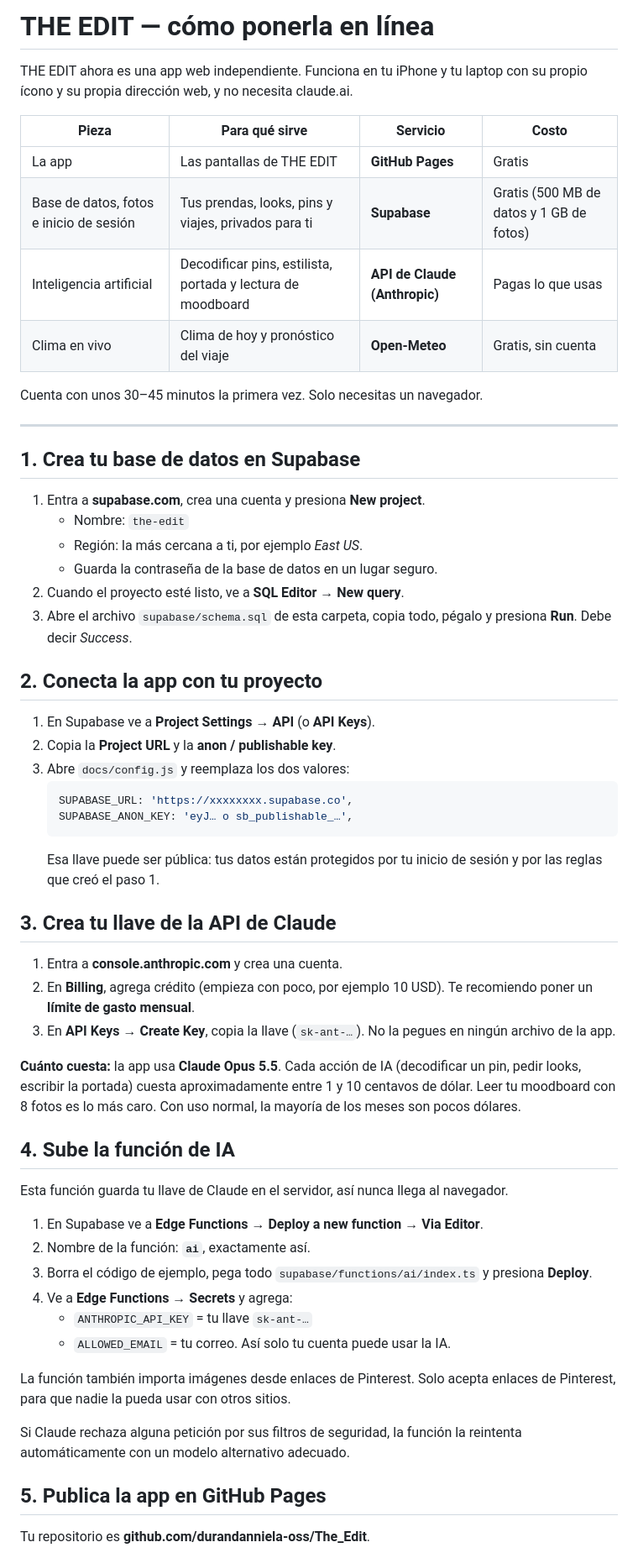
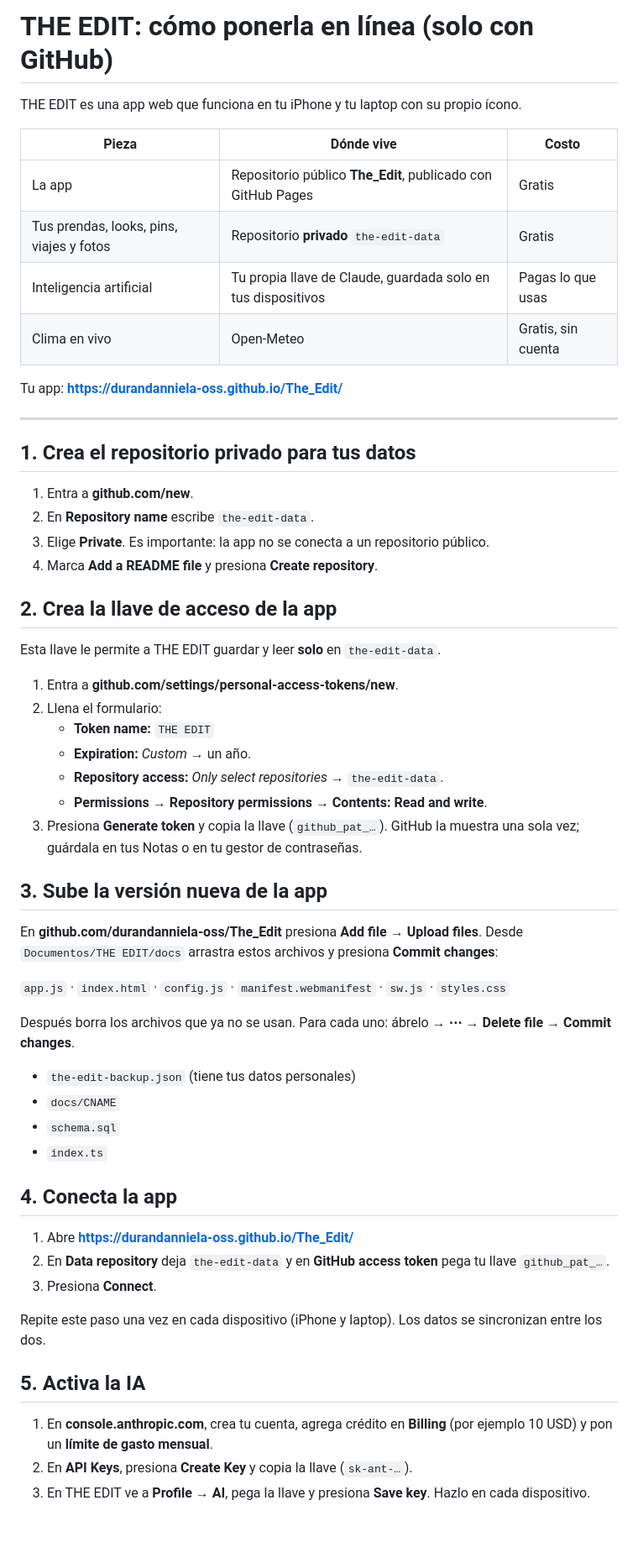
Before and after one commit to durandanniela-oss/The_Edit, a Markdown page: LEEME.md, the part around one of its changes. Shown at 84% size. Drawn GitHub-style; blank space fills up the shorter version.

````diff
--- a/LEEME.md
+++ b/LEEME.md
@@ -1,62 +1,60 @@
-# THE EDIT — cómo ponerla en línea
+# THE EDIT: cómo ponerla en línea (solo con GitHub)
 
-THE EDIT ahora es una app web independiente. Funciona en tu iPhone y tu laptop con su propio ícono y su propia dirección web, y no necesita claude.ai.
+THE EDIT es una app web que funciona en tu iPhone y tu laptop con su propio ícono.
 
-| Pieza | Para qué sirve | Servicio | Costo |
-|---|---|---|---|
-| La app | Las pantallas de THE EDIT | **GitHub Pages** | Gratis |
-| Base de datos, fotos e inicio de sesión | Tus prendas, looks, pins y viajes, privados para ti | **Supabase** | Gratis (500 MB de datos y 1 GB de fotos) |
-| Inteligencia artificial | Decodificar pins, estilista, portada y lectura de moodboard | **API de Claude (Anthropic)** | Pagas lo que usas |
-| Clima en vivo | Clima de hoy y pronóstico del viaje | **Open-Meteo** | Gratis, sin cuenta |
+| Pieza | Dónde vive | Costo |
+|---|---|---|
+| La app | Repositorio público **The_Edit**, publicado con GitHub Pages | Gratis |
+| Tus prendas, looks, pins, viajes y fotos | Repositorio **privado** `the-edit-data` | Gratis |
+| Inteligencia artificial | Tu propia llave de Claude, guardada solo en tus dispositivos | Pagas lo que usas |
+| Clima en vivo | Open-Meteo | Gratis, sin cuenta |
 
-Cuenta con unos 30–45 minutos la primera vez. Solo necesitas un navegador.
+Tu app: **https://durandanniela-oss.github.io/The_Edit/**
 
 ---
 
-## 1. Crea tu base de datos en Supabase
+## 1. Crea el repositorio privado para tus datos
 
-1. Entra a **supabase.com**, crea una cuenta y presiona **New project**.
-   - Nombre: `the-edit`
-   - Región: la más cercana a ti, por ejemplo *East US*.
-   - Guarda la contraseña de la base de datos en un lugar seguro.
-2. Cuando el proyecto esté listo, ve a **SQL Editor → New query**.
-3. Abre el archivo `supabase/schema.sql` de esta carpeta, copia todo, pégalo y presiona **Run**. Debe decir *Success*.
+1. Entra a **github.com/new**.
+2. En **Repository name** escribe `the-edit-data`.
+3. Elige **Private**. Es importante: la app no se conecta a un repositorio público.
+4. Marca **Add a README file** y presiona **Create repository**.
 
-## 2. Conecta la app con tu proyecto
+## 2. Crea la llave de acceso de la app
 
-1. En Supabase ve a **Project Settings → API** (o **API Keys**).
-2. Copia la **Project URL** y la **anon / publishable key**.
-3. Abre `docs/config.js` y reemplaza los dos valores:
-   ```js
-   SUPABASE_URL: 'https://xxxxxxxx.supabase.co',
-   SUPABASE_ANON_KEY: 'eyJ… o sb_publishable_…',
-   ```
-   Esa llave puede ser pública: tus datos están protegidos por tu inicio de sesión y por las reglas que creó el paso 1.
+Esta llave le permite a THE EDIT guardar y leer **solo** en `the-edit-data`.
 
-## 3. Crea tu llave de la API de Claude
+1. Entra a **github.com/settings/personal-access-tokens/new**.
+2. Llena el formulario:
+   - **Token name:** `THE EDIT`
+   - **Expiration:** *Custom* → un año.
+   - **Repository access:** *Only select repositories* → `the-edit-data`.
+   - **Permissions → Repository permissions → Contents:** **Read and write**.
+3. Presiona **Generate token** y copia la llave (`github_pat_…`). GitHub la muestra una sola vez; guárdala en tus Notas o en tu gestor de contraseñas.
 
-1. Entra a **console.anthropic.com** y crea una cuenta.
-2. En **Billing**, agrega crédito (empieza con poco, por ejemplo 10 USD). Te recomiendo poner un **límite de gasto mensual**.
-3. En **API Keys → Create Key**, copia la llave (`sk-ant-…`). No la pegues en ningún archivo de la app.
+## 3. Sube la versión nueva de la app
 
-**Cuánto cuesta:** la app usa **Claude Opus 5.5**. Cada acción de IA (decodificar un pin, pedir looks, escribir la portada) cuesta aproximadamente entre 1 y 10 centavos de dólar. Leer tu moodboard con 8 fotos es lo más caro. Con uso normal, la mayoría de los meses son pocos dólares.
+En **github.com/durandanniela-oss/The_Edit** presiona **Add file → Upload files**. Desde `Documentos/THE EDIT/docs` arrastra estos archivos y presiona **Commit changes**:
 
-## 4. Sube la función de IA
+`app.js` · `index.html` · `config.js` · `manifest.webmanifest` · `sw.js` · `styles.css`
 
-Esta función guarda tu llave de Claude en el servidor, así nunca llega al navegador.
+Después borra los archivos que ya no se usan. Para cada uno: ábrelo → **⋯** → **Delete file** → **Commit changes**.
+- `the-edit-backup.json` (tiene tus datos personales)
+- `docs/CNAME`
+- `schema.sql`
+- `index.ts`
 
-1. En Supabase ve a **Edge Functions → Deploy a new function → Via Editor**.
-2. Nombre de la función: **`ai`**, exactamente así.
-3. Borra el código de ejemplo, pega todo `supabase/functions/ai/index.ts` y presiona **Deploy**.
-4. Ve a **Edge Functions → Secrets** y agrega:
-   - `ANTHROPIC_API_KEY` = tu llave `sk-ant-…`
-   - `ALLOWED_EMAIL` = tu correo. Así solo tu cuenta puede usar la IA.
+## 4. Conecta la app
 
-La función también importa imágenes desde enlaces de Pinterest. Solo acepta enlaces de Pinterest, para que nadie la pueda usar con otros sitios.
+1. Abre **https://durandanniela-oss.github.io/The_Edit/**
+2. En **Data repository** deja `the-edit-data` y en **GitHub access token** pega tu llave `github_pat_…`.
+3. Presiona **Connect**.
 
-Si Claude rechaza alguna petición por sus filtros de seguridad, la función la reintenta automáticamente con un modelo alternativo adecuado.
+Repite este paso una vez en cada dispositivo (iPhone y laptop). Los datos se sincronizan entre los dos.
 
-## 5. Publica la app en GitHub Pages
+## 5. Activa la IA
 
-Tu repositorio es **github.com/durandanniela-oss/The_Edit**.
+1. En **console.anthropic.com**, crea tu cuenta, agrega crédito en **Billing** (por ejemplo 10 USD) y pon un **límite de gasto mensual**.
+2. En **API Keys**, presiona **Create Key** y copia la llave (`sk-ant-…`).
+3. En THE EDIT ve a **Profile → AI**, pega la llave y presiona **Save key**. Hazlo en cada dispositivo.
 
````
Also changed, not shown: other parts of LEEME.md (+15 -41 lines).
